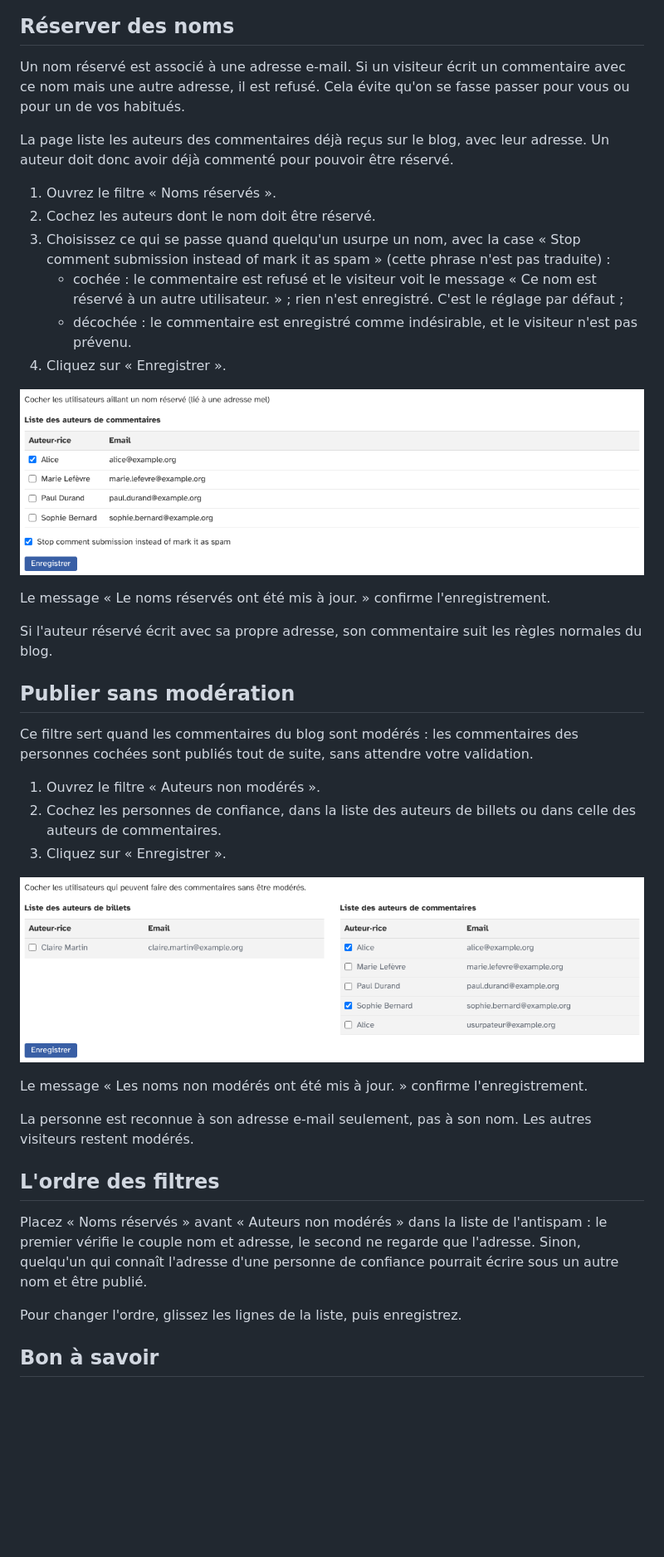
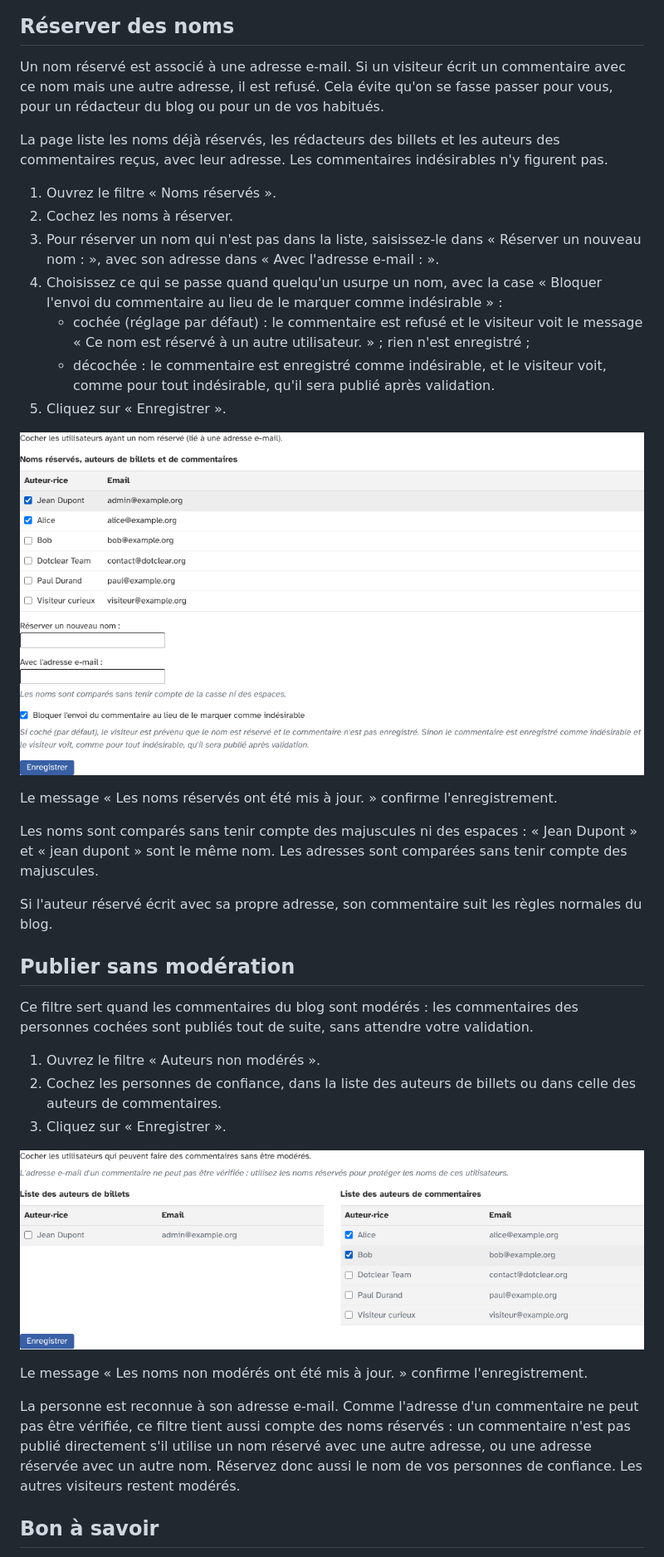
Before and after one commit to JcDenis/whiteListCom, a Markdown page: docs/fr/utilisation.md, the part around one of its changes. Shown at 83% size. Drawn GitHub-style; pictures changed too: docs/fr/img/auteurs-non-moderes.png, docs/fr/img/noms-reserves.png; blank space fills up the shorter version.

Commit message:
[cosmetic] User guide: follow the reserved names and unmoderated filter fixes

```diff
--- a/docs/fr/utilisation.md
+++ b/docs/fr/utilisation.md
@@ -25,20 +24,23 @@ Le plugin n'a pas de page d'administration : ses deux filtres se règlent depuis
 
 ## Réserver des noms
 
-Un nom réservé est associé à une adresse e-mail. Si un visiteur écrit un commentaire avec ce nom mais une autre adresse, il est refusé. Cela évite qu'on se fasse passer pour vous ou pour un de vos habitués.
+Un nom réservé est associé à une adresse e-mail. Si un visiteur écrit un commentaire avec ce nom mais une autre adresse, il est refusé. Cela évite qu'on se fasse passer pour vous, pour un rédacteur du blog ou pour un de vos habitués.
 
-La page liste les auteurs des commentaires déjà reçus sur le blog, avec leur adresse. Un auteur doit donc avoir déjà commenté pour pouvoir être réservé.
+La page liste les noms déjà réservés, les rédacteurs des billets et les auteurs des commentaires reçus, avec leur adresse. Les commentaires indésirables n'y figurent pas.
 
 1. Ouvrez le filtre « Noms réservés ».
-2. Cochez les auteurs dont le nom doit être réservé.
-3. Choisissez ce qui se passe quand quelqu'un usurpe un nom, avec la case « Stop comment submission instead of mark it as spam » (cette phrase n'est pas traduite) :
-   * cochée : le commentaire est refusé et le visiteur voit le message « Ce nom est réservé à un autre utilisateur. » ; rien n'est enregistré. C'est le réglage par défaut ;
-   * décochée : le commentaire est enregistré comme indésirable, et le visiteur n'est pas prévenu.
-4. Cliquez sur « Enregistrer ».
+2. Cochez les noms à réserver.
+3. Pour réserver un nom qui n'est pas dans la liste, saisissez-le dans « Réserver un nouveau nom : », avec son adresse dans « Avec l'adresse e-mail : ».
+4. Choisissez ce qui se passe quand quelqu'un usurpe un nom, avec la case « Bloquer l'envoi du commentaire au lieu de le marquer comme indésirable » :
+   * cochée (réglage par défaut) : le commentaire est refusé et le visiteur voit le message « Ce nom est réservé à un autre utilisateur. » ; rien n'est enregistré ;
+   * décochée : le commentaire est enregistré comme indésirable, et le visiteur voit, comme pour tout indésirable, qu'il sera publié après validation.
+5. Cliquez sur « Enregistrer ».
 
 ![La liste des noms réservés](img/noms-reserves.png)
 
-Le message « Le noms réservés ont été mis à jour. » confirme l'enregistrement.
+Le message « Les noms réservés ont été mis à jour. » confirme l'enregistrement.
+
+Les noms sont comparés sans tenir compte des majuscules ni des espaces : « Jean  Dupont » et « jean dupont » sont le même nom. Les adresses sont comparées sans tenir compte des majuscules.
 
 Si l'auteur réservé écrit avec sa propre adresse, son commentaire suit les règles normales du blog.
 
@@ -54,13 +56,7 @@ Ce filtre sert quand les commentaires du blog sont modérés : les commentaires
 
 Le message « Les noms non modérés ont été mis à jour. » confirme l'enregistrement.
 
-La personne est reconnue à son adresse e-mail seulement, pas à son nom. Les autres visiteurs restent modérés.
-
-## L'ordre des filtres
-
-Placez « Noms réservés » avant « Auteurs non modérés » dans la liste de l'antispam : le premier vérifie le couple nom et adresse, le second ne regarde que l'adresse. Sinon, quelqu'un qui connaît l'adresse d'une personne de confiance pourrait écrire sous un autre nom et être publié.
-
-Pour changer l'ordre, glissez les lignes de la liste, puis enregistrez.
+La personne est reconnue à son adresse e-mail. Comme l'adresse d'un commentaire ne peut pas être vérifiée, ce filtre tient aussi compte des noms réservés : un commentaire n'est pas publié directement s'il utilise un nom réservé avec une autre adresse, ou une adresse réservée avec un autre nom. Réservez donc aussi le nom de vos personnes de confiance. Les autres visiteurs restent modérés.
 
 ## Bon à savoir
 
```
Also changed, not shown: other parts of docs/fr/utilisation.md (+3 -2 lines).
